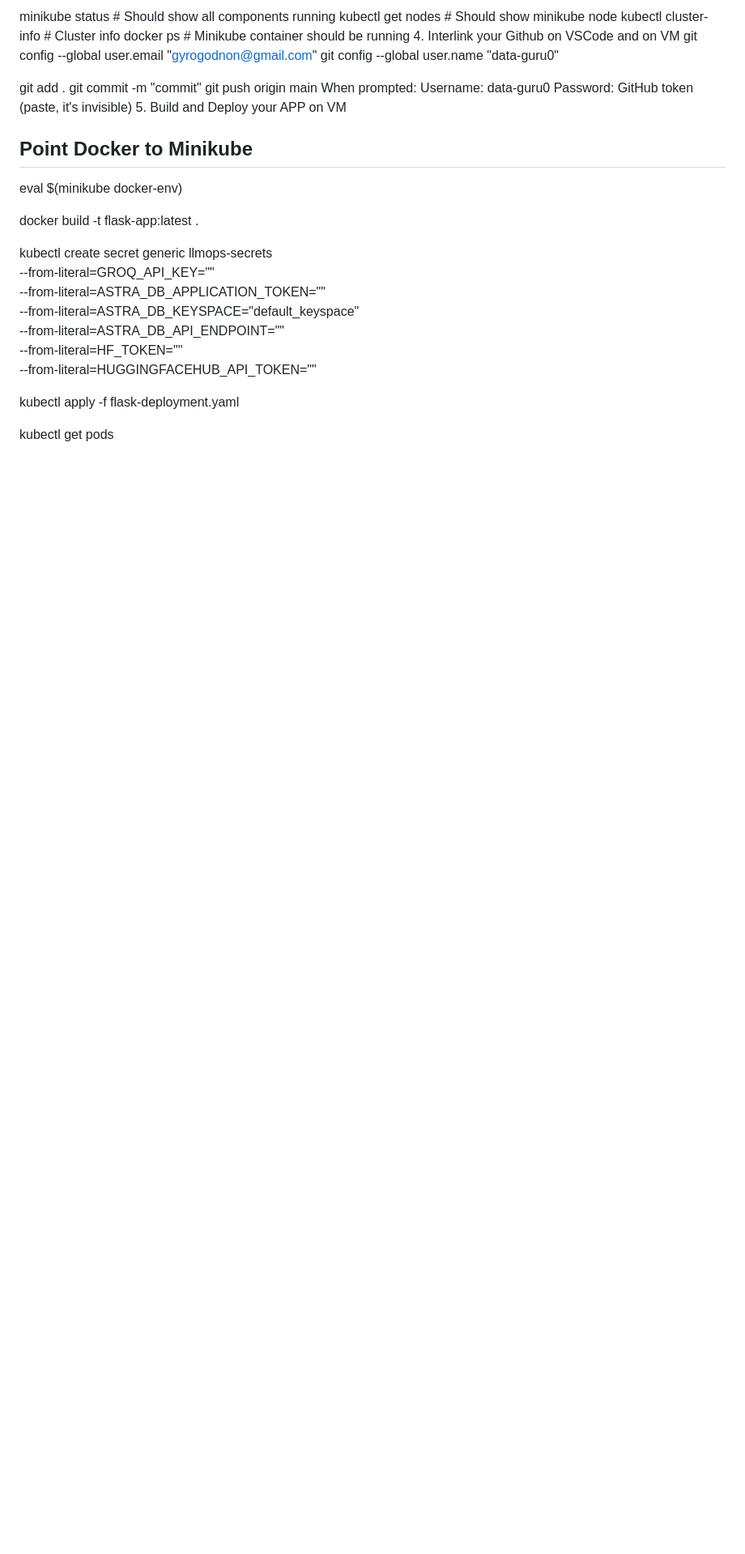
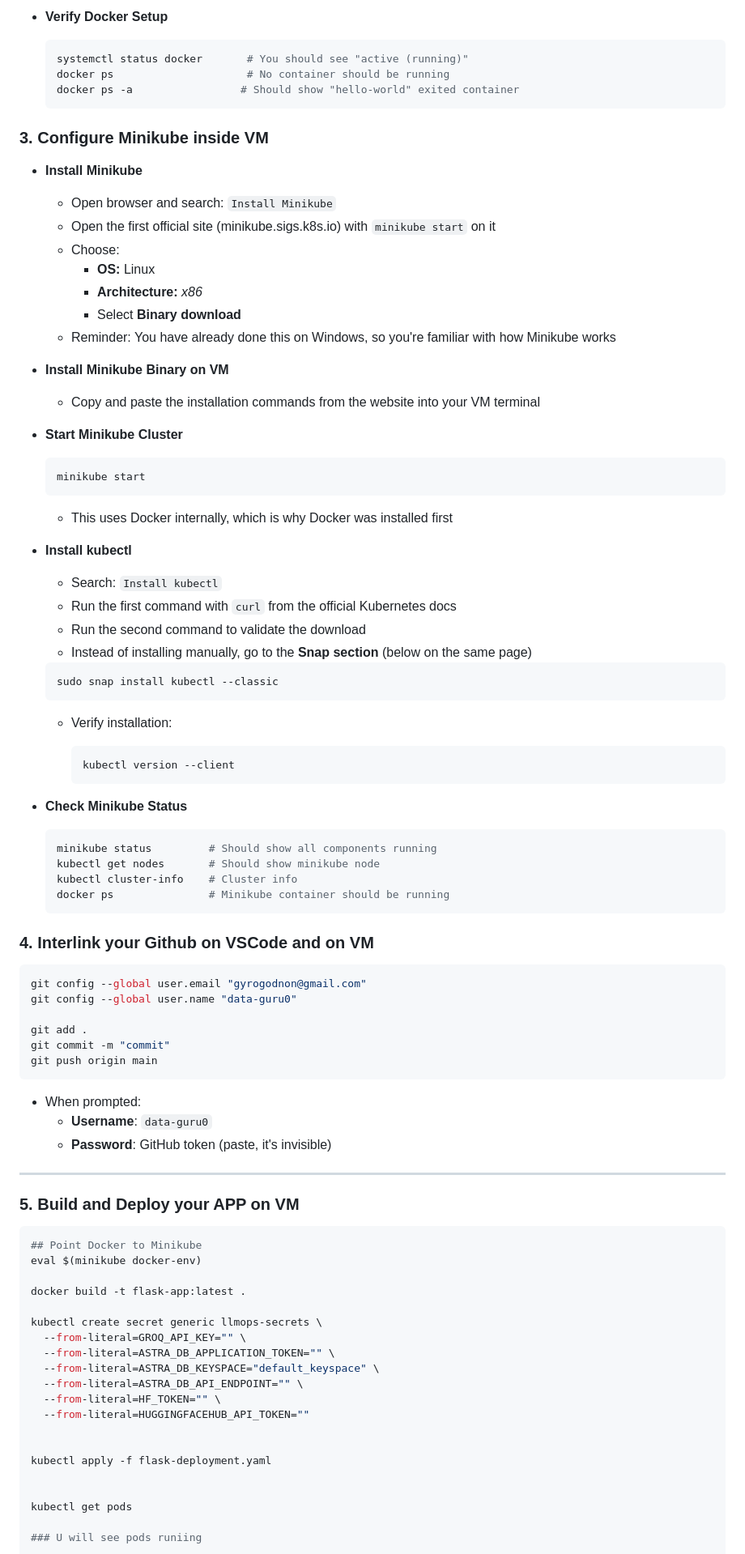
Before and after one commit to gunasai197/Flipkart-Product-Suggestion-ChatBot, a Markdown page: README.md, the part around one of its changes. Shown at 81% size. Rendered like a GitHub page; blank space fills up the shorter version.

Commit message:
readmefile updated

````diff
--- a/README.md
+++ b/README.md
@@ -102,19 +84,84 @@ Check Minikube Status
 
-minikube status         # Should show all components running
-kubectl get nodes       # Should show minikube node
-kubectl cluster-info    # Cluster info
-docker ps               # Minikube container should be running
-4. Interlink your Github on VSCode and on VM
+- **Verify Docker Setup**
+
+  ```bash
+  systemctl status docker       # You should see "active (running)"
+  docker ps                     # No container should be running
+  docker ps -a                 # Should show "hello-world" exited container
+  ```
+
+
+### 3. Configure Minikube inside VM
+
+- **Install Minikube**
+
+  - Open browser and search: `Install Minikube`
+  - Open the first official site (minikube.sigs.k8s.io) with `minikube start` on it
+  - Choose:
+    - **OS:** Linux
+    - **Architecture:** *x86*
+    - Select **Binary download**
+  - Reminder: You have already done this on Windows, so you're familiar with how Minikube works
+
+- **Install Minikube Binary on VM**
+
+  - Copy and paste the installation commands from the website into your VM terminal
+
+- **Start Minikube Cluster**
+
+  ```bash
+  minikube start
+  ```
+
+  - This uses Docker internally, which is why Docker was installed first
+
+- **Install kubectl**
+
+  - Search: `Install kubectl`
+  - Run the first command with `curl` from the official Kubernetes docs
+  - Run the second command to validate the download
+  - Instead of installing manually, go to the **Snap section** (below on the same page)
+
+  ```bash
+  sudo snap install kubectl --classic
+  ```
+
+  - Verify installation:
+
+    ```bash
+    kubectl version --client
+    ```
+
+- **Check Minikube Status**
+
+  ```bash
+  minikube status         # Should show all components running
+  kubectl get nodes       # Should show minikube node
+  kubectl cluster-info    # Cluster info
+  docker ps               # Minikube container should be running
+  ```
+
+### 4. Interlink your Github on VSCode and on VM
+
+```bash
 git config --global user.email "gyrogodnon@gmail.com"
 git config --global user.name "data-guru0"
 
 git add .
 git commit -m "commit"
 git push origin main
-When prompted:
-Username: data-guru0
-Password: GitHub token (paste, it's invisible)
-5. Build and Deploy your APP on VM
+```
+
+- When prompted:
+  - **Username**: `data-guru0`
+  - **Password**: GitHub token (paste, it's invisible)
+
+---
+
+
+### 5. Build and Deploy your APP on VM
+
+```bash
 ## Point Docker to Minikube
 eval $(minikube docker-env)
 
````
Also changed, not shown: other parts of README.md (+62 -74 lines).
